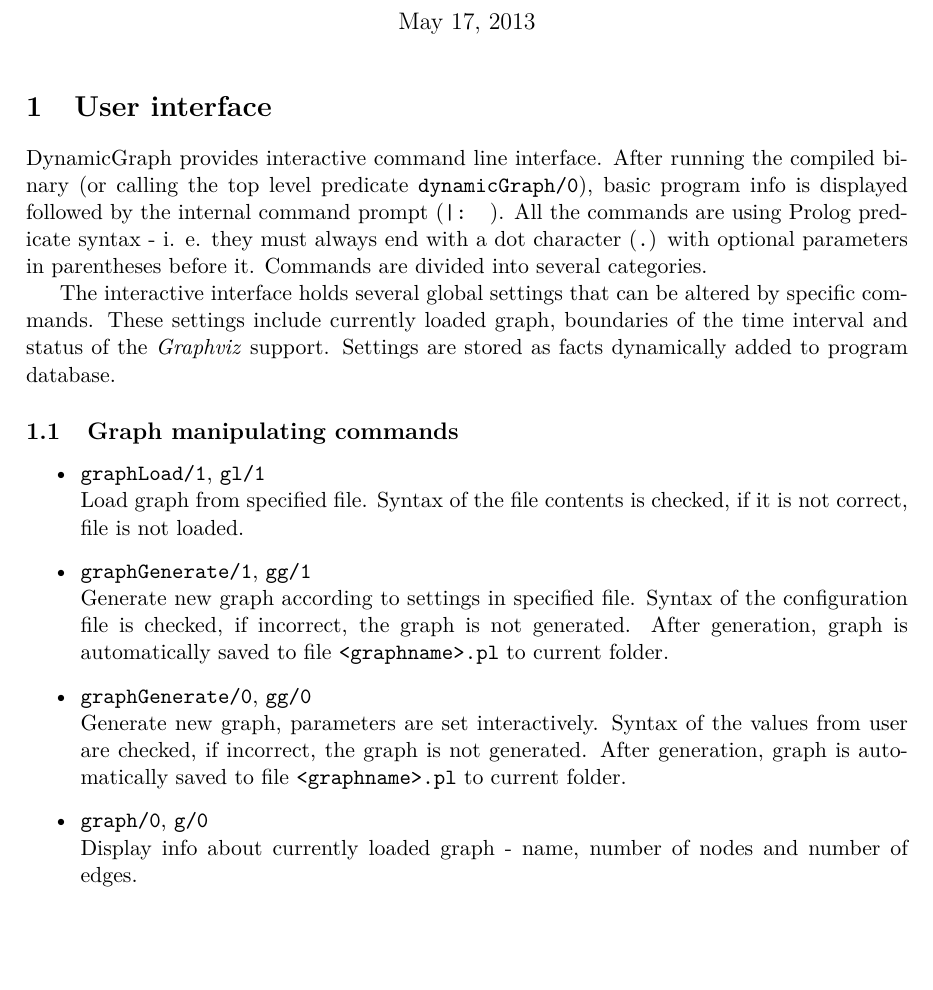
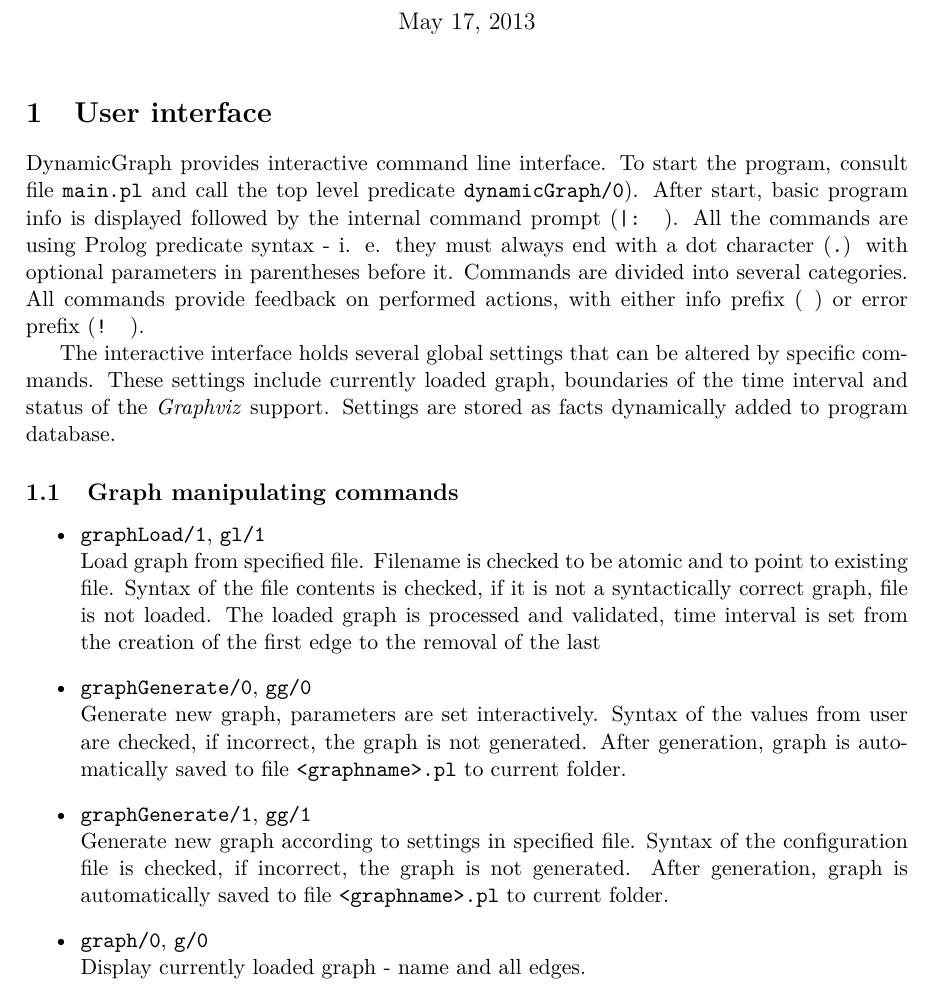
Before and after one commit to mathius/dynamicGraph, a LaTeX document (doc/documentation.tex): part of page 1 of 9 before the commit and part of page 1 of 10 after it, cut so that both start at the same text, the shorter picture padded with empty space. Compiled offline with pdfLaTeX.

Commit message:
doc commit

```diff
--- a/doc/documentation.tex
+++ b/doc/documentation.tex
@@ -98,10 +98,12 @@
 
 \section{User interface}
 
-DynamicGraph provides interactive command line interface. After running the compiled binary (or calling the
-top level predicate \pl{dynamicGraph/0}), basic program info is displayed followed by the internal command prompt (\pl{|: }).
- All the commands are using Prolog predicate syntax - i. e. they must always end with a dot character (\pl{.})
- with optional parameters in parentheses before it. Commands are divided into several categories.
+DynamicGraph provides interactive command line interface. To start the program, consult file \pl{main.pl} and
+call the top level predicate \pl{dynamicGraph/0}).
+After start, basic program info is displayed followed by the internal command prompt (\pl{|: }).
+All the commands are using Prolog predicate syntax - i. e. they must always end with a dot character (\pl{.})
+with optional parameters in parentheses before it. Commands are divided into several categories.
+All commands provide feedback on performed actions, with either info prefix (\pl{# }) or error prefix (\pl{! }).
 
 The interactive interface holds several global settings that can be altered by specific commands.
 These settings include currently loaded graph, boundaries of the time interval and status of the \gv{} support.
@@ -110,20 +112,23 @@ Settings are stored as facts dynamically added to program database.
 \subsection{Graph manipulating commands}
 \begin{itemize}
 \item \pl{graphLoad/1}, \pl{gl/1} \\
-Load graph from specified file. Syntax of the file contents is checked, if it is not correct, file is not loaded.
+Load graph from specified file. Filename is checked to be atomic and to point to existing file.
+Syntax of the file contents is checked, if it is not a syntactically correct graph, file is not loaded.
+The loaded graph is processed and validated, time interval is set from the creation of the first edge
+to the removal of the last
+
+\item \pl{graphGenerate/0}, \pl{gg/0} \\
+Generate new graph, parameters are set interactively.
+Syntax  of the values from user are checked, if incorrect, the graph is not generated.
+After generation, graph is automatically saved to file \pl{<graphname>.pl} to current folder.
 
 \item \pl{graphGenerate/1}, \pl{gg/1} \\
 Generate new graph according to settings in specified file.
 Syntax of the configuration file is checked, if incorrect, the graph is not generated.
 After generation, graph is automatically saved to file \pl{<graphname>.pl} to current folder.
 
-\item \pl{graphGenerate/0}, \pl{gg/0} \\
-Generate new graph, parameters are set interactively.
-Syntax  of the values from user are checked, if incorrect, the graph is not generated.
-After generation, graph is automatically saved to file \pl{<graphname>.pl} to current folder.
-
 \item \pl{graph/0}, \pl{g/0} \\
-Display info about currently loaded graph - name, number of nodes and number of edges.
+Display currently loaded graph - name and all edges.
 \end{itemize}
 
 \subsection{Time commands}
```
